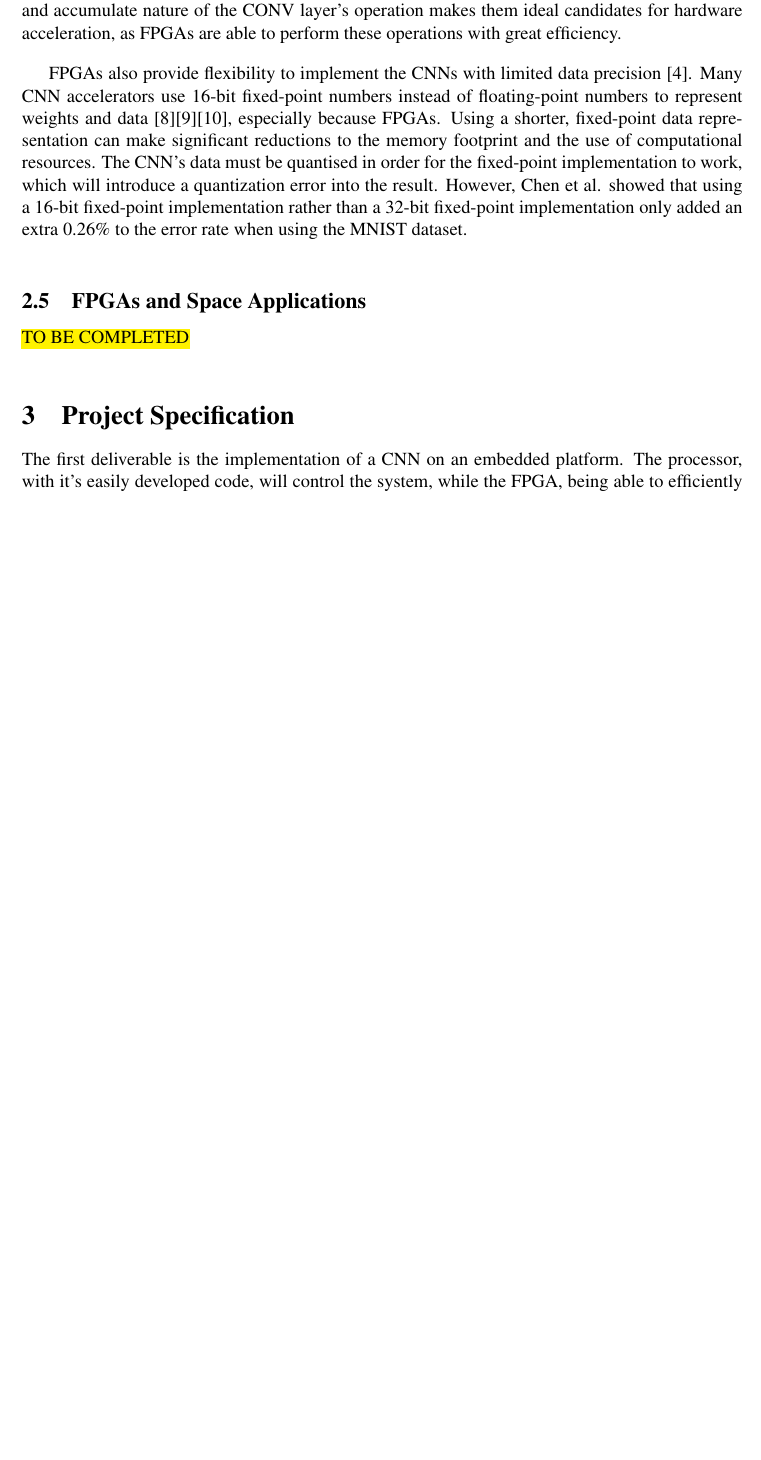
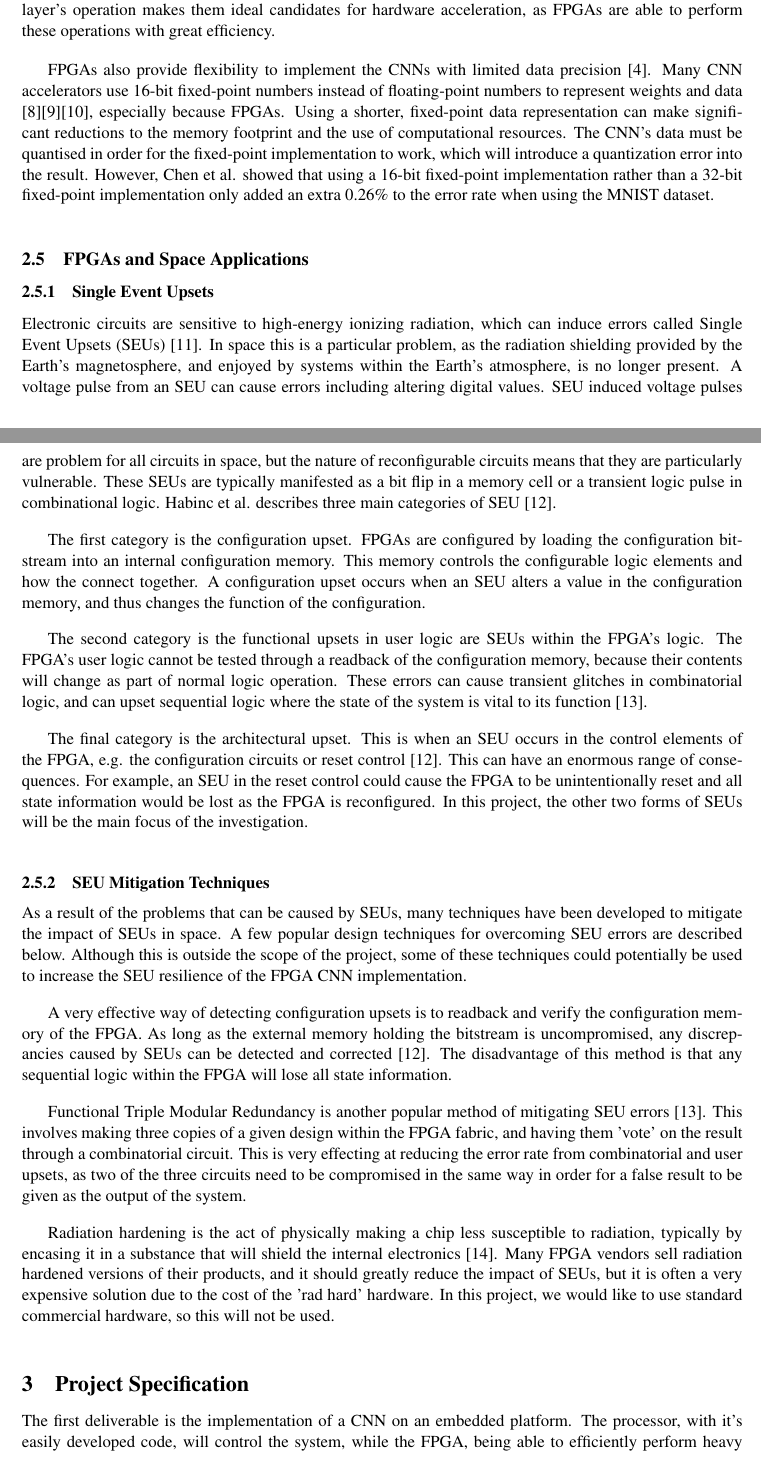
Before and after one commit to JHertz5/FYP, a LaTeX document (interimReport/interimReport.tex): part of page 6 of 10 before the commit and two parts of pages 5 and 6 of 10 after it, the two joined at a grey line, cut so that both start at the same text, the shorter picture padded with empty space. Compiled offline with pdfLaTeX.

Commit message:
Finished off report writing

```diff
--- a/interimReport/interimReport.tex
+++ b/interimReport/interimReport.tex
@@ -1,4 +1,4 @@
-\documentclass[12pt]{article}
+\documentclass[11pt]{article}
 
 \usepackage{times}
 \usepackage{epsfig}
@@ -177,7 +175,29 @@ FPGAs also provide flexibility to implement the CNNs with limited data precision
 \label{sec:Background-FPGAsAndSpaceApplications}
 \vspace{-12pt}
 
-\hl{TO BE COMPLETED}
+\subsubsection{Single Event Upsets}
+\label{sec:Background-FPGAsAndSpaceApplications-SEUs}
+\vspace{-12pt}
+
+Electronic circuits are sensitive to high-energy ionizing radiation, which can induce errors called Single Event Upsets (SEUs) \cite{SeuTutorial}. In space this is a particular problem, as the radiation shielding provided by the Earth's magnetosphere, and enjoyed by systems within the Earth's atmosphere, is no longer present. A voltage pulse from an SEU can cause errors including altering digital values. SEU induced voltage pulses are problem for all circuits in space, but the nature of reconfigurable circuits means that they are particularly vulnerable. These SEUs are typically manifested as a bit flip in a memory cell or a transient logic pulse in combinational logic. Habinc et al. describes three main categories of SEU \cite{SuitabilityGaisler}.
+
+The first category is the configuration upset. FPGAs are configured by loading the configuration bitstream into an internal configuration memory. This memory controls the configurable logic elements and how the connect together. A configuration upset occurs when an SEU alters a value in the configuration memory, and thus changes the function of the configuration.
+
+The second category is the functional upsets in user logic are SEUs within the FPGA's logic. The FPGA's user logic cannot be tested through a readback of the configuration memory, because their contents will change as part of normal logic operation. These errors can cause transient glitches in combinatorial logic, and can upset sequential logic where the state of the system is vital to its function \cite{FTripleMR}.
+
+The final category is the architectural upset. This is when an SEU occurs in the control elements of the FPGA, e.g. the configuration circuits or reset control \cite{SuitabilityGaisler}. This can have an enormous range of consequences. For example, an SEU in the reset control could cause the FPGA to be unintentionally reset and all state information would be lost as the FPGA is reconfigured. In this project, the other two forms of SEUs will be the main focus of the investigation.
+
+\subsubsection{SEU Mitigation Techniques}
+\label{sec:Background-FPGAsAndSpaceApplications-Mitigation}
+\vspace{-12pt}
+
+As a result of the problems that can be caused by SEUs, many techniques have been developed to mitigate the impact of SEUs in space. A few popular design techniques for overcoming SEU errors are described below. Although this is outside the scope of the project, some of these techniques could potentially be used to increase the SEU resilience of the FPGA CNN implementation.
+
+A very effective way of detecting configuration upsets is to readback and verify the configuration memory of the FPGA. As long as the external memory holding the bitstream is uncompromised, any discrepancies caused by SEUs can be detected and corrected \cite{SuitabilityGaisler}. The disadvantage of this method is that any sequential logic within the FPGA will lose all state information.
+
+Functional Triple Modular Redundancy is another popular method of mitigating SEU errors \cite{FTripleMR}. This involves making three copies of a given design within the FPGA fabric, and having them 'vote' on the result through a combinatorial circuit. This is very effecting at reducing the error rate from combinatorial and user upsets, as two of the three circuits need to be compromised in the same way in order for a false result to be given as the output of the system.
+
+Radiation hardening is the act of physically making a chip less susceptible to radiation, typically by encasing it in a substance that will shield the internal electronics \cite{RadHardFpga}. Many FPGA vendors sell radiation hardened versions of their products, and it should greatly reduce the impact of SEUs, but it is often a very expensive solution due to the cost of the 'rad hard' hardware. In this project, we would like to use standard commercial hardware, so this will not be used.
 
 \section{Project Specification}
 \label{sec:ProjSpec}
```
Also changed, not shown: interimReport/interimReport.pdf, interimReport/interimReport.tex (22 more changed lines).
